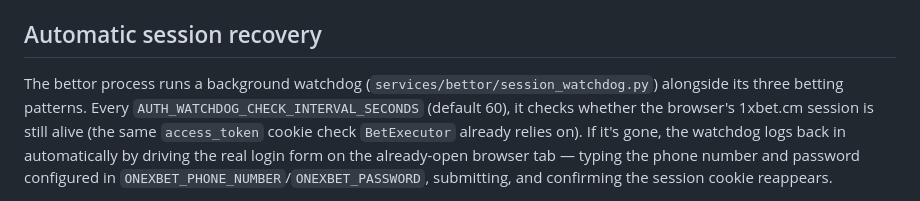
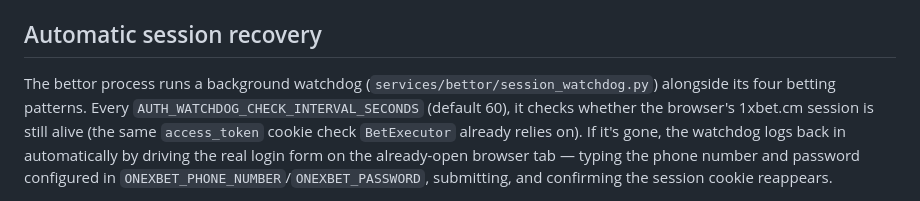
Before and after one commit to ingchrist/BetPawa-Automation-Bot, a Markdown page: xbet-virtual-bot/README.md, the part around the change. GitHub-like rendering.

Commit message:
Fix pattern count in README's session-recovery intro
"three betting patterns" was stale after the Pattern 4 docs added
elsewhere in this same file — this section's intro line was outside
the original task's literal scope and got missed.

Co-Authored-By: Claude Sonnet 5 <noreply@anthropic.com>

```diff
--- a/xbet-virtual-bot/README.md
+++ b/xbet-virtual-bot/README.md
@@ -403,7 +403,7 @@ streak_length. Shares `CDP_URL` and `BETS_LOG_PATH` with Pattern 1/2/3.
 ## Automatic session recovery
 
 The bettor process runs a background watchdog
-(`services/bettor/session_watchdog.py`) alongside its three betting
+(`services/bettor/session_watchdog.py`) alongside its four betting
 patterns. Every `AUTH_WATCHDOG_CHECK_INTERVAL_SECONDS` (default 60), it
 checks whether the browser's 1xbet.cm session is still alive (the same
 `access_token` cookie check `BetExecutor` already relies on). If it's
```
